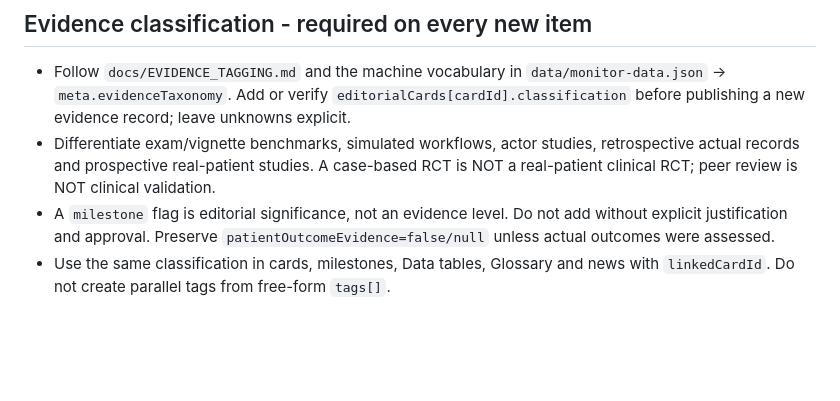
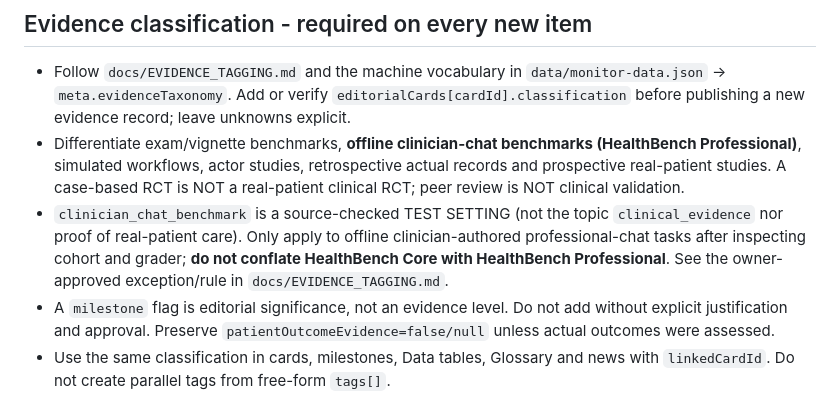
Before and after one commit to gilles-pe/ai-in-medicine-monitor, a Markdown page: AGENTS.md, the part around the change. Rendered like a GitHub page; blank space fills up the shorter version.

Commit message:
docs: adopt owner-approved clinician-chat benchmark distinction and preserve evidence gate

```diff
--- a/AGENTS.md
+++ b/AGENTS.md
@@ -19,7 +19,8 @@ Maintain a popular-science 'AI in Medicine' showing medical AI progress in three
 
 ## Evidence classification - required on every new item
 - Follow `docs/EVIDENCE_TAGGING.md` and the machine vocabulary in `data/monitor-data.json` -> `meta.evidenceTaxonomy`. Add or verify `editorialCards[cardId].classification` before publishing a new evidence record; leave unknowns explicit.
-- Differentiate exam/vignette benchmarks, simulated workflows, actor studies, retrospective actual records and prospective real-patient studies. A case-based RCT is NOT a real-patient clinical RCT; peer review is NOT clinical validation.
+- Differentiate exam/vignette benchmarks, **offline clinician-chat benchmarks (HealthBench Professional)**, simulated workflows, actor studies, retrospective actual records and prospective real-patient studies. A case-based RCT is NOT a real-patient clinical RCT; peer review is NOT clinical validation.
+- `clinician_chat_benchmark` is a source-checked TEST SETTING (not the topic `clinical_evidence` nor proof of real-patient care). Only apply to offline clinician-authored professional-chat tasks after inspecting cohort and grader; **do not conflate HealthBench Core with HealthBench Professional**. See the owner-approved exception/rule in `docs/EVIDENCE_TAGGING.md`.
 - A `milestone` flag is editorial significance, not an evidence level. Do not add without explicit justification and approval. Preserve `patientOutcomeEvidence=false/null` unless actual outcomes were assessed.
 - Use the same classification in cards, milestones, Data tables, Glossary and news with `linkedCardId`. Do not create parallel tags from free-form `tags[]`.
 
```
